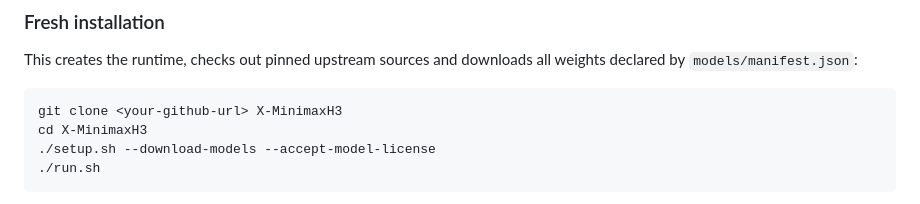
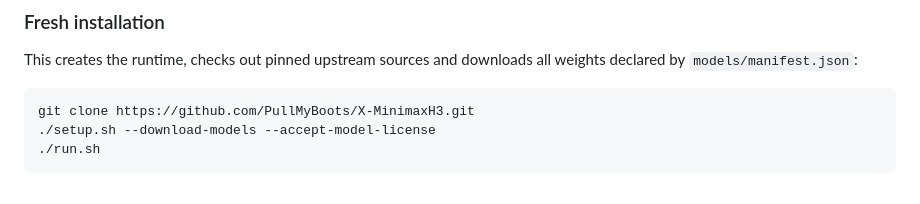
Before and after one commit to IT-coder-Yy/X-MinimaxH3, a Markdown page: README.md, the part around the change. Drawn GitHub-style.

Commit message:
Update clone URL in README.md

````diff
--- a/README.md
+++ b/README.md
@@ -96,8 +96,7 @@ This creates the runtime, checks out pinned upstream sources and downloads all
 weights declared by `models/manifest.json`:
 
 ```bash
-git clone <your-github-url> X-MinimaxH3
-cd X-MinimaxH3
+git clone https://github.com/PullMyBoots/X-MinimaxH3.git
 ./setup.sh --download-models --accept-model-license
 ./run.sh
 ```
````
